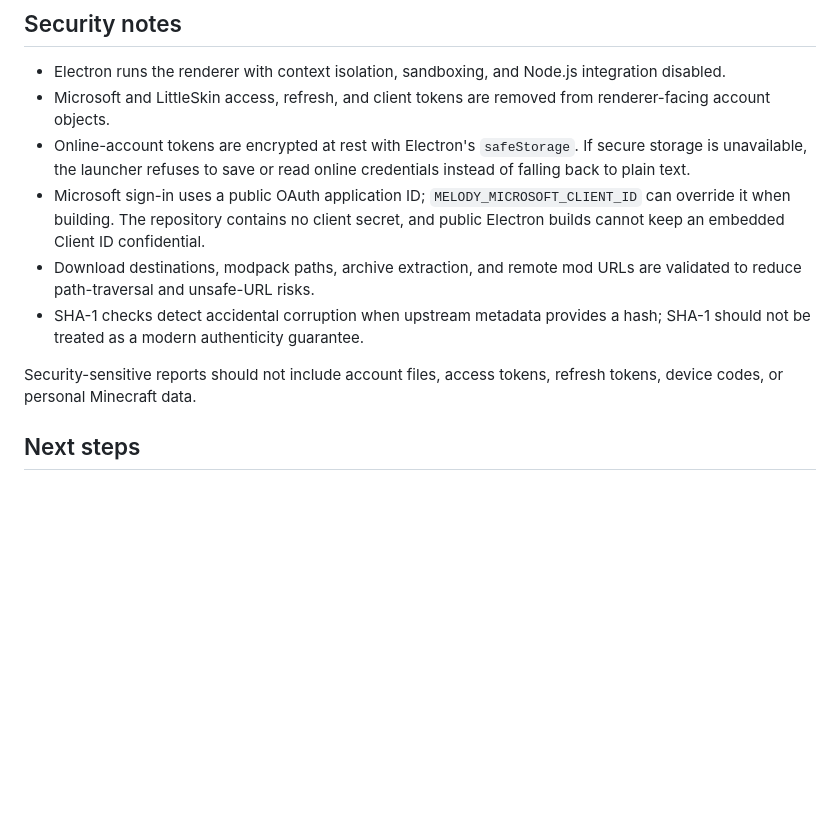
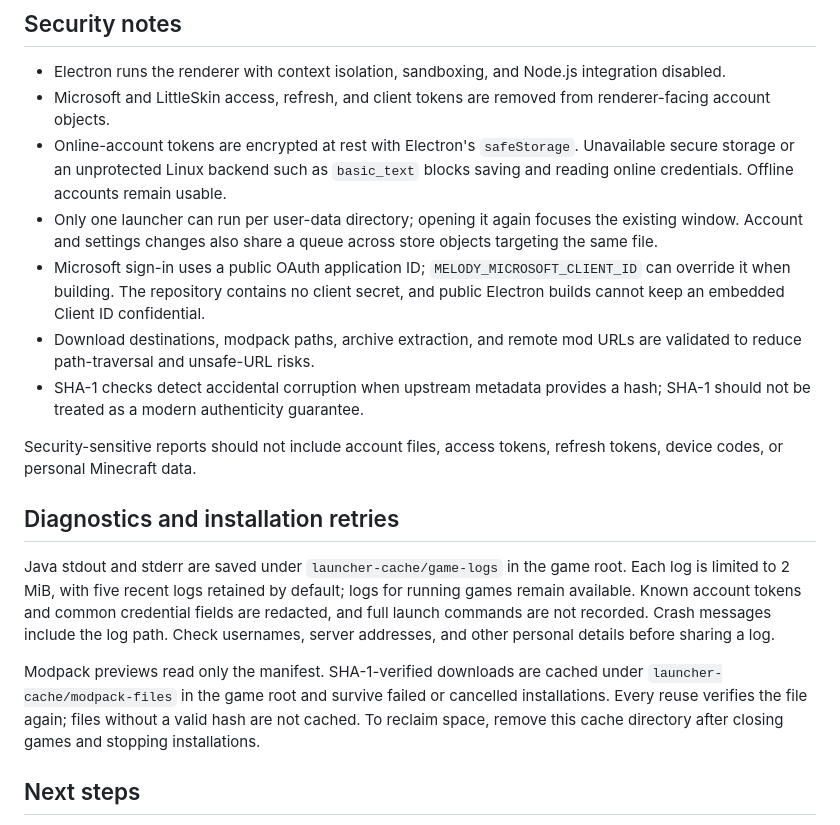
Before and after one commit to leiming2333/The-Melody-of-Oblivion-Remake, a Markdown page: README.en.md, the part around the change. GitHub-like rendering; blank space fills up the shorter version.

Commit message:
docs: record reliability fixes and package validation

```diff
--- a/README.en.md
+++ b/README.en.md
@@ -126,12 +126,19 @@ The repository root contains the website, while `src/renderer` contains the Elec
 
 - Electron runs the renderer with context isolation, sandboxing, and Node.js integration disabled.
 - Microsoft and LittleSkin access, refresh, and client tokens are removed from renderer-facing account objects.
-- Online-account tokens are encrypted at rest with Electron's `safeStorage`. If secure storage is unavailable, the launcher refuses to save or read online credentials instead of falling back to plain text.
+- Online-account tokens are encrypted at rest with Electron's `safeStorage`. Unavailable secure storage or an unprotected Linux backend such as `basic_text` blocks saving and reading online credentials. Offline accounts remain usable.
+- Only one launcher can run per user-data directory; opening it again focuses the existing window. Account and settings changes also share a queue across store objects targeting the same file.
 - Microsoft sign-in uses a public OAuth application ID; `MELODY_MICROSOFT_CLIENT_ID` can override it when building. The repository contains no client secret, and public Electron builds cannot keep an embedded Client ID confidential.
 - Download destinations, modpack paths, archive extraction, and remote mod URLs are validated to reduce path-traversal and unsafe-URL risks.
 - SHA-1 checks detect accidental corruption when upstream metadata provides a hash; SHA-1 should not be treated as a modern authenticity guarantee.
 
 Security-sensitive reports should not include account files, access tokens, refresh tokens, device codes, or personal Minecraft data.
+
+## Diagnostics and installation retries
+
+Java stdout and stderr are saved under `launcher-cache/game-logs` in the game root. Each log is limited to 2 MiB, with five recent logs retained by default; logs for running games remain available. Known account tokens and common credential fields are redacted, and full launch commands are not recorded. Crash messages include the log path. Check usernames, server addresses, and other personal details before sharing a log.
+
+Modpack previews read only the manifest. SHA-1-verified downloads are cached under `launcher-cache/modpack-files` in the game root and survive failed or cancelled installations. Every reuse verifies the file again; files without a valid hash are not cached. To reclaim space, remove this cache directory after closing games and stopping installations.
 
 ## Next steps
 
```
Also changed, not shown: README.md (+8 -1 lines), docs/reliability-2026-10-13.md (added, +41 -0 lines).
